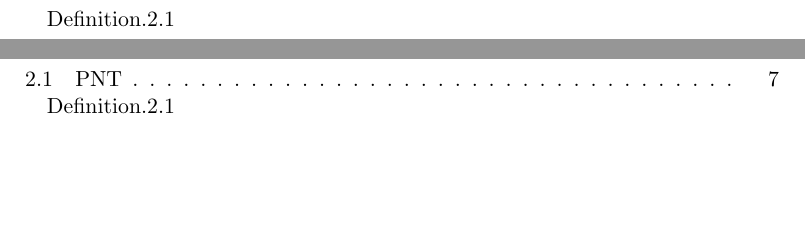
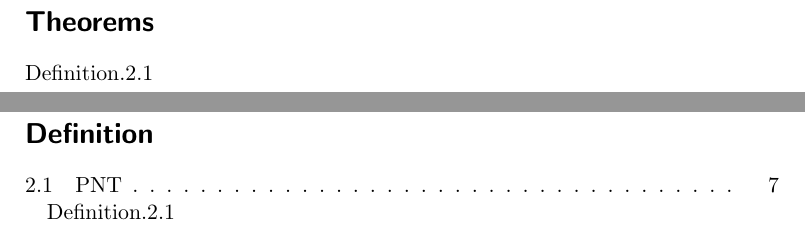
Before and after one commit to burner/LatexSweetspot, a LaTeX book (latexsweetspot.tex, which reads appendix.tex): two parts of pages 23 and 25 of 27, joined at a grey line, cut at the place of the change, the shorter picture padded with empty space. Compiled offline with pdfLaTeX; a LaTeX package or settings file that is missing is left out.

Commit message:
some tickering with theorms

```diff
--- a/appendix.tex
+++ b/appendix.tex
@@ -30,11 +30,13 @@
 
 \cleardoublepage
 \phantomsection\label{theorems}
+\section*{Theorems}
 \addcontentsline{toc}{section}{Theorems}
 \listtheorems{Theorem}
 
 \cleardoublepage
 \phantomsection\label{definitions}
+\section*{Definition}
 \addcontentsline{toc}{section}{Definitions}
 \listtheorems{Definition}
 
```
